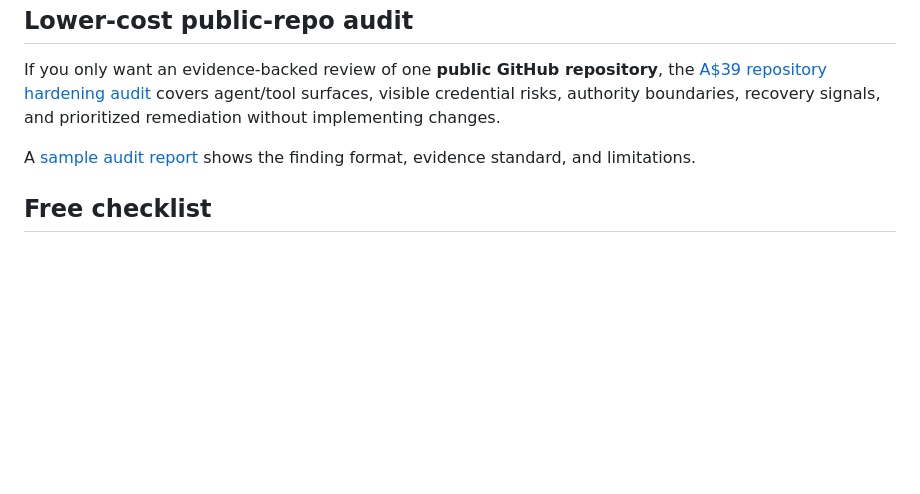
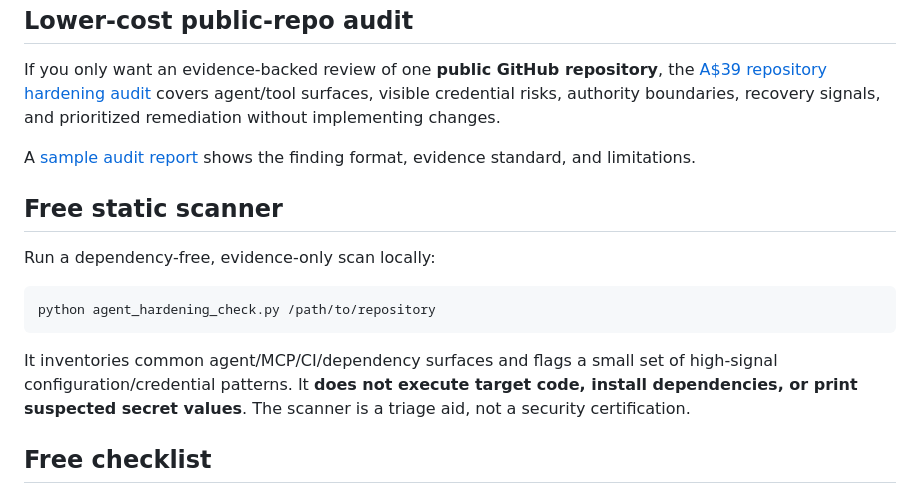
Before and after one commit to OssaBellator/ai-agent-hardening, a Markdown page: README.md, the part around the change. GitHub-like rendering; blank space fills up the shorter version.

Commit message:
Publish free hardening scanner

````diff
--- a/README.md
+++ b/README.md
@@ -43,6 +43,16 @@ If you only want an evidence-backed review of one **public GitHub repository**,
 
 A [sample audit report](./sample-audit.md) shows the finding format, evidence standard, and limitations.
 
+## Free static scanner
+
+Run a dependency-free, evidence-only scan locally:
+
+```bash
+python agent_hardening_check.py /path/to/repository
+```
+
+It inventories common agent/MCP/CI/dependency surfaces and flags a small set of high-signal configuration/credential patterns. It **does not execute target code, install dependencies, or print suspected secret values**. The scanner is a triage aid, not a security certification.
+
 ## Free checklist
 
 Use the public [AI Coding Agent Repository Hardening Checklist](https://ossabellator.github.io/ai-agent-hardening/checklist.html) before buying. It covers secrets, tool authority, recovery, verification, and irreversible actions.
````
